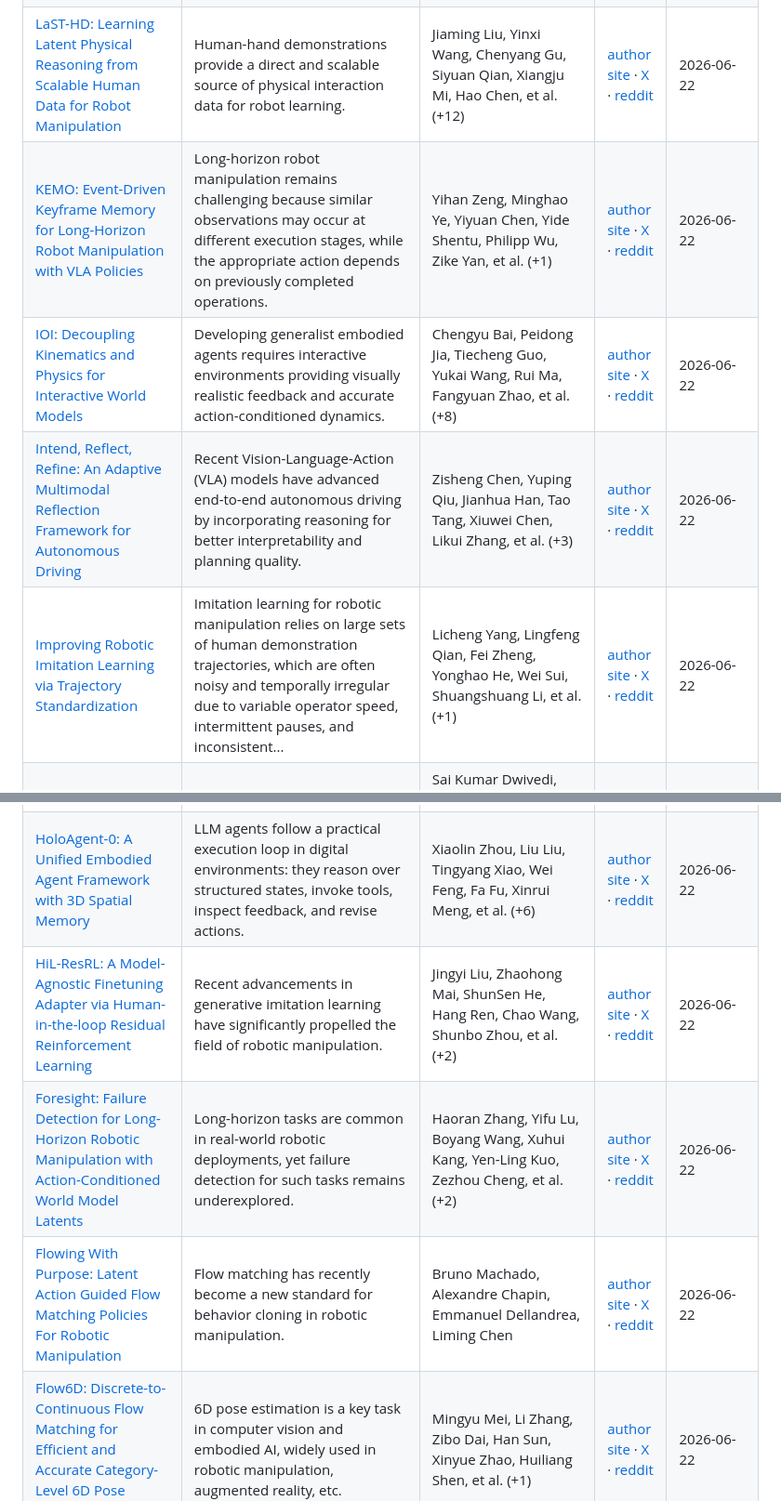
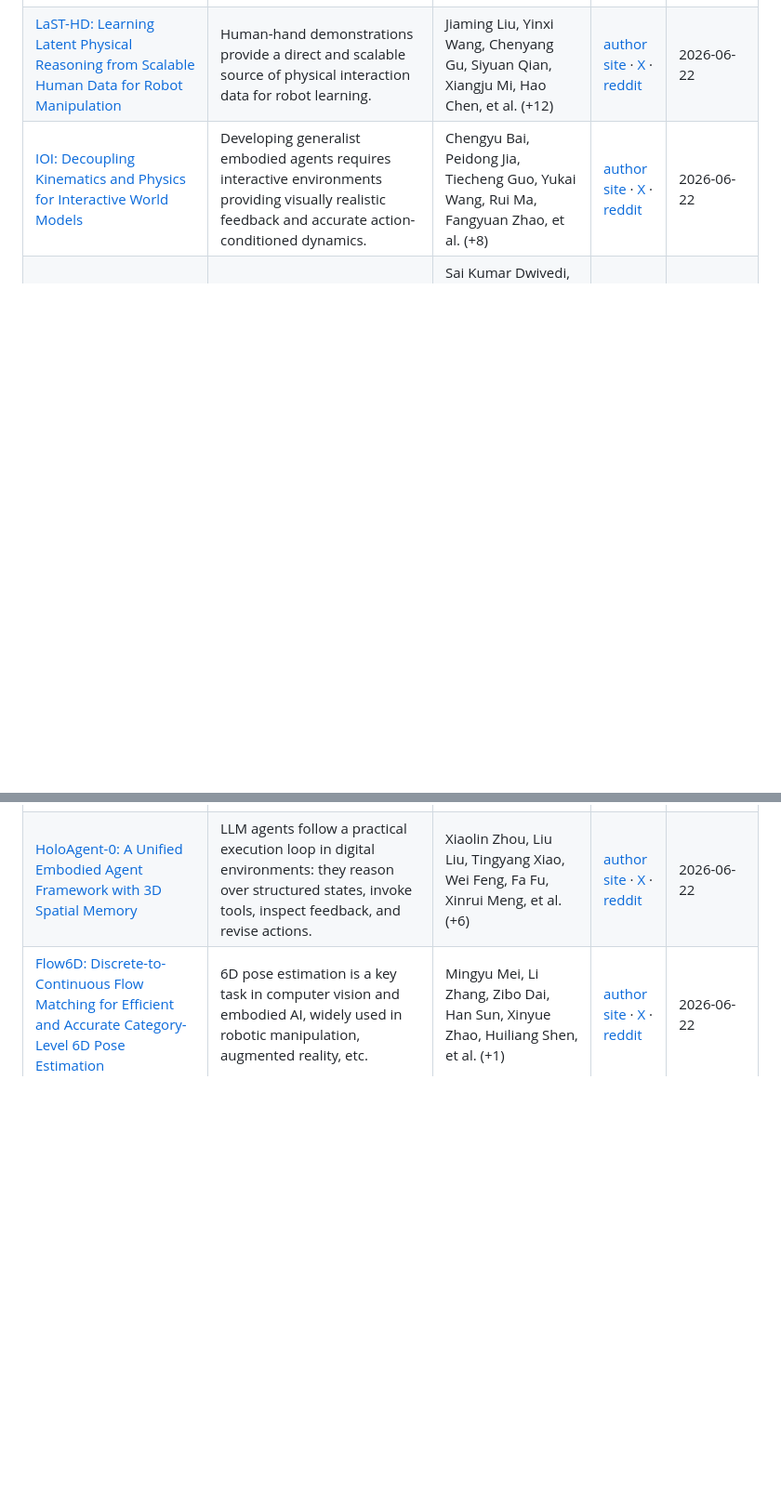
Before and after one commit to EvanLyu732/cursor, a Markdown page: README.md, 2 parts joined by grey strips. Shown at 93% size. GitHub-like rendering; blank space fills up the shorter version.

```diff
--- a/README.md
+++ b/README.md
@@ -148,16 +165,10 @@ Showing papers published from 2026-06-16 through 2026-06-25.
 | [P-JEPA: Procedural Video Representation Learning via Joint Embedding Predictive Architecture](https://arxiv.org/abs/2606.23256) | The increasing maturity of embodied AI platforms has driven a growing interest in procedural video representation learning to support intelligent assistance systems for complex, multi-step tasks. | Felix Tristram, Stefano Gasperini, Benjamin Killeen, Marcel Walch, Christian Benz, Nassir Navab, et al. (+1) | [author site](https://duckduckgo.com/?q=Felix+Tristram+P-JEPA%3A+Procedural+Video+Representation+Learning+via+Joint+Embedding+Predictive+Architecture+homepage) · [X](https://x.com/search?q=%22P-JEPA%3A+Procedural+Video+Representation+Learning+via+Joint+Embedding+Predictive+Architecture%22) · [reddit](https://www.reddit.com/search/?q=%22P-JEPA%3A+Procedural+Video+Representation+Learning+via+Joint+Embedding+Predictive+Architecture%22) | 2026-06-22 |
 | [LIBERO-Safety: A Comprehensive Benchmark for Physical and Semantic Safety in Vision-Language-Action Models](https://arxiv.org/abs/2606.23686) | Despite the impressive manipulation capabilities of Vision-Language-Action (VLA) models, their operational safety under strict constraints remains largely unverified. | Rongxu Cui, Zongzheng Zhang, Jingrui Pang, Haohan Chi, Jinbang Guo, Saining Zhang, et al. (+8) | [author site](https://duckduckgo.com/?q=Rongxu+Cui+LIBERO-Safety%3A+A+Comprehensive+Benchmark+for+Physical+and+Semantic+Safety+in+Vision-Language-Action+Models+homepage) · [X](https://x.com/search?q=%22LIBERO-Safety%3A+A+Comprehensive+Benchmark+for+Physical+and+Semantic+Safety+in+Vision-Language-Action+Models%22) · [reddit](https://www.reddit.com/search/?q=%22LIBERO-Safety%3A+A+Comprehensive+Benchmark+for+Physical+and+Semantic+Safety+in+Vision-Language-Action+Models%22) | 2026-06-22 |
 | [LaST-HD: Learning Latent Physical Reasoning from Scalable Human Data for Robot Manipulation](https://arxiv.org/abs/2606.23685) | Human-hand demonstrations provide a direct and scalable source of physical interaction data for robot learning. | Jiaming Liu, Yinxi Wang, Chenyang Gu, Siyuan Qian, Xiangju Mi, Hao Chen, et al. (+12) | [author site](https://duckduckgo.com/?q=Jiaming+Liu+LaST-HD%3A+Learning+Latent+Physical+Reasoning+from+Scalable+Human+Data+for+Robot+Manipulation+homepage) · [X](https://x.com/search?q=%22LaST-HD%3A+Learning+Latent+Physical+Reasoning+from+Scalable+Human+Data+for+Robot+Manipulation%22) · [reddit](https://www.reddit.com/search/?q=%22LaST-HD%3A+Learning+Latent+Physical+Reasoning+from+Scalable+Human+Data+for+Robot+Manipulation%22) | 2026-06-22 |
-| [KEMO: Event-Driven Keyframe Memory for Long-Horizon Robot Manipulation with VLA Policies](https://arxiv.org/abs/2606.23589) | Long-horizon robot manipulation remains challenging because similar observations may occur at different execution stages, while the appropriate action depends on previously completed operations. | Yihan Zeng, Minghao Ye, Yiyuan Chen, Yide Shentu, Philipp Wu, Zike Yan, et al. (+1) | [author site](https://duckduckgo.com/?q=Yihan+Zeng+KEMO%3A+Event-Driven+Keyframe+Memory+for+Long-Horizon+Robot+Manipulation+with+VLA+Policies+homepage) · [X](https://x.com/search?q=%22KEMO%3A+Event-Driven+Keyframe+Memory+for+Long-Horizon+Robot+Manipulation+with+VLA+Policies%22) · [reddit](https://www.reddit.com/search/?q=%22KEMO%3A+Event-Driven+Keyframe+Memory+for+Long-Horizon+Robot+Manipulation+with+VLA+Policies%22) | 2026-06-22 |
 | [IOI: Decoupling Kinematics and Physics for Interactive World Models](https://arxiv.org/abs/2606.23296) | Developing generalist embodied agents requires interactive environments providing visually realistic feedback and accurate action-conditioned dynamics. | Chengyu Bai, Peidong Jia, Tiecheng Guo, Yukai Wang, Rui Ma, Fangyuan Zhao, et al. (+8) | [author site](https://duckduckgo.com/?q=Chengyu+Bai+IOI%3A+Decoupling+Kinematics+and+Physics+for+Interactive+World+Models+homepage) · [X](https://x.com/search?q=%22IOI%3A+Decoupling+Kinematics+and+Physics+for+Interactive+World+Models%22) · [reddit](https://www.reddit.com/search/?q=%22IOI%3A+Decoupling+Kinematics+and+Physics+for+Interactive+World+Models%22) | 2026-06-22 |
-| [Intend, Reflect, Refine: An Adaptive Multimodal Reflection Framework for Autonomous Driving](https://arxiv.org/abs/2606.22913) | Recent Vision-Language-Action (VLA) models have advanced end-to-end autonomous driving by incorporating reasoning for better interpretability and planning quality. | Zisheng Chen, Yuping Qiu, Jianhua Han, Tao Tang, Xiuwei Chen, Likui Zhang, et al. (+3) | [author site](https://duckduckgo.com/?q=Zisheng+Chen+Intend%2C+Reflect%2C+Refine%3A+An+Adaptive+Multimodal+Reflection+Framework+for+Autonomous+Driving+homepage) · [X](https://x.com/search?q=%22Intend%2C+Reflect%2C+Refine%3A+An+Adaptive+Multimodal+Reflection+Framework+for+Autonomous+Driving%22) · [reddit](https://www.reddit.com/search/?q=%22Intend%2C+Reflect%2C+Refine%3A+An+Adaptive+Multimodal+Reflection+Framework+for+Autonomous+Driving%22) | 2026-06-22 |
-| [Improving Robotic Imitation Learning via Trajectory Standardization](https://arxiv.org/abs/2606.22907) | Imitation learning for robotic manipulation relies on large sets of human demonstration trajectories, which are often noisy and temporally irregular due to variable operator speed, intermittent pauses, and inconsistent... | Licheng Yang, Lingfeng Qian, Fei Zheng, Yonghao He, Wei Sui, Shuangshuang Li, et al. (+1) | [author site](https://duckduckgo.com/?q=Licheng+Yang+Improving+Robotic+Imitation+Learning+via+Trajectory+Standardization+homepage) · [X](https://x.com/search?q=%22Improving+Robotic+Imitation+Learning+via+Trajectory+Standardization%22) · [reddit](https://www.reddit.com/search/?q=%22Improving+Robotic+Imitation+Learning+via+Trajectory+Standardization%22) | 2026-06-22 |
 | [IMAGIN-4D: Image-Guided Controllable Interaction Generation](https://arxiv.org/abs/2606.23675) | Generating human-object interactions (HOI) is central to character animation, robotics, AR/VR, and embodied AI. | Sai Kumar Dwivedi, Federica Bogo, Buğra Tekin, Chenhongyi Yang, Nadine Bertsch, Tomas Hodan, et al. (+3) | [author site](https://duckduckgo.com/?q=Sai+Kumar+Dwivedi+IMAGIN-4D%3A+Image-Guided+Controllable+Interaction+Generation+homepage) · [X](https://x.com/search?q=%22IMAGIN-4D%3A+Image-Guided+Controllable+Interaction+Generation%22) · [reddit](https://www.reddit.com/search/?q=%22IMAGIN-4D%3A+Image-Guided+Controllable+Interaction+Generation%22) | 2026-06-22 |
 | [Humanoid-OmniOcc: Stereo-Based Full-View Occupancy Dataset for Embodied AI](https://arxiv.org/abs/2606.22971) | Occupancy prediction at voxel-level granularity is essential for safe robotic navigation and interaction in complex environments. | Xianda Guo, Bohao Zhang, Chenwei Huang, Shiyuan Chen, Ruilin Wang, Yiqun Duan, et al. (+3) | [author site](https://duckduckgo.com/?q=Xianda+Guo+Humanoid-OmniOcc%3A+Stereo-Based+Full-View+Occupancy+Dataset+for+Embodied+AI+homepage) · [X](https://x.com/search?q=%22Humanoid-OmniOcc%3A+Stereo-Based+Full-View+Occupancy+Dataset+for+Embodied+AI%22) · [reddit](https://www.reddit.com/search/?q=%22Humanoid-OmniOcc%3A+Stereo-Based+Full-View+Occupancy+Dataset+for+Embodied+AI%22) | 2026-06-22 |
 | [HoloAgent-0: A Unified Embodied Agent Framework with 3D Spatial Memory](https://arxiv.org/abs/2606.23565) | LLM agents follow a practical execution loop in digital environments: they reason over structured states, invoke tools, inspect feedback, and revise actions. | Xiaolin Zhou, Liu Liu, Tingyang Xiao, Wei Feng, Fa Fu, Xinrui Meng, et al. (+6) | [author site](https://duckduckgo.com/?q=Xiaolin+Zhou+HoloAgent-0%3A+A+Unified+Embodied+Agent+Framework+with+3D+Spatial+Memory+homepage) · [X](https://x.com/search?q=%22HoloAgent-0%3A+A+Unified+Embodied+Agent+Framework+with+3D+Spatial+Memory%22) · [reddit](https://www.reddit.com/search/?q=%22HoloAgent-0%3A+A+Unified+Embodied+Agent+Framework+with+3D+Spatial+Memory%22) | 2026-06-22 |
-| [HiL-ResRL: A Model-Agnostic Finetuning Adapter via Human-in-the-loop Residual Reinforcement Learning](https://arxiv.org/abs/2606.22860) | Recent advancements in generative imitation learning have significantly propelled the field of robotic manipulation. | Jingyi Liu, Zhaohong Mai, ShunSen He, Hang Ren, Chao Wang, Shunbo Zhou, et al. (+2) | [author site](https://duckduckgo.com/?q=Jingyi+Liu+HiL-ResRL%3A+A+Model-Agnostic+Finetuning+Adapter+via+Human-in-the-loop+Residual+Reinforcement+Learning+homepage) · [X](https://x.com/search?q=%22HiL-ResRL%3A+A+Model-Agnostic+Finetuning+Adapter+via+Human-in-the-loop+Residual+Reinforcement+Learning%22) · [reddit](https://www.reddit.com/search/?q=%22HiL-ResRL%3A+A+Model-Agnostic+Finetuning+Adapter+via+Human-in-the-loop+Residual+Reinforcement+Learning%22) | 2026-06-22 |
-| [Foresight: Failure Detection for Long-Horizon Robotic Manipulation with Action-Conditioned World Model Latents](https://arxiv.org/abs/2606.23085) | Long-horizon tasks are common in real-world robotic deployments, yet failure detection for such tasks remains underexplored. | Haoran Zhang, Yifu Lu, Boyang Wang, Xuhui Kang, Yen-Ling Kuo, Zezhou Cheng, et al. (+2) | [author site](https://duckduckgo.com/?q=Haoran+Zhang+Foresight%3A+Failure+Detection+for+Long-Horizon+Robotic+Manipulation+with+Action-Conditioned+World+Model+Latents+homepage) · [X](https://x.com/search?q=%22Foresight%3A+Failure+Detection+for+Long-Horizon+Robotic+Manipulation+with+Action-Conditioned+World+Model+Latents%22) · [reddit](https://www.reddit.com/search/?q=%22Foresight%3A+Failure+Detection+for+Long-Horizon+Robotic+Manipulation+with+Action-Conditioned+World+Model+Latents%22) | 2026-06-22 |
-| [Flowing With Purpose: Latent Action Guided Flow Matching Policies For Robotic Manipulation](https://arxiv.org/abs/2606.23420) | Flow matching has recently become a new standard for behavior cloning in robotic manipulation. | Bruno Machado, Alexandre Chapin, Emmanuel Dellandrea, Liming Chen | [author site](https://duckduckgo.com/?q=Bruno+Machado+Flowing+With+Purpose%3A+Latent+Action+Guided+Flow+Matching+Policies+For+Robotic+Manipulation+homepage) · [X](https://x.com/search?q=%22Flowing+With+Purpose%3A+Latent+Action+Guided+Flow+Matching+Policies+For+Robotic+Manipulation%22) · [reddit](https://www.reddit.com/search/?q=%22Flowing+With+Purpose%3A+Latent+Action+Guided+Flow+Matching+Policies+For+Robotic+Manipulation%22) | 2026-06-22 |
 | [Flow6D: Discrete-to-Continuous Flow Matching for Efficient and Accurate Category-Level 6D Pose Estimation](https://arxiv.org/abs/2606.23293) | 6D pose estimation is a key task in computer vision and embodied AI, widely used in robotic manipulation, augmented reality, etc. | Mingyu Mei, Li Zhang, Zibo Dai, Han Sun, Xinyue Zhao, Huiliang Shen, et al. (+1) | [author site](https://duckduckgo.com/?q=Mingyu+Mei+Flow6D%3A+Discrete-to-Continuous+Flow+Matching+for+Efficient+and+Accurate+Category-Level+6D+Pose+Estimation+homepage) · [X](https://x.com/search?q=%22Flow6D%3A+Discrete-to-Continuous+Flow+Matching+for+Efficient+and+Accurate+Category-Level+6D+Pose+Estimation%22) · [reddit](https://www.reddit.com/search/?q=%22Flow6D%3A+Discrete-to-Continuous+Flow+Matching+for+Efficient+and+Accurate+Category-Level+6D+Pose+Estimation%22) | 2026-06-22 |
 | [Flow as Flow: Modeling Robot Velocity Fields as Probability Velocity Fields for Flow-Based Object Manipulation](https://arxiv.org/abs/2606.23090) | Cross-embodiment data have become central to training robotic foundation models. | Koki Seno, Daichi Yashima, Yusuke Takagi, Kento Tokura, Komei Sugiura | [author site](https://duckduckgo.com/?q=Koki+Seno+Flow+as+Flow%3A+Modeling+Robot+Velocity+Fields+as+Probability+Velocity+Fields+for+Flow-Based+Object+Manipulation+homepage) · [X](https://x.com/search?q=%22Flow+as+Flow%3A+Modeling+Robot+Velocity+Fields+as+Probability+Velocity+Fields+for+Flow-Based+Object+Manipulation%22) · [reddit](https://www.reddit.com/search/?q=%22Flow+as+Flow%3A+Modeling+Robot+Velocity+Fields+as+Probability+Velocity+Fields+for+Flow-Based+Object+Manipulation%22) | 2026-06-22 |
 | [Flatness Preserves Instruction Following in Vision-Language-Action Models](https://arxiv.org/abs/2606.23641) | Vision-language-action (VLA) models have the potential for open-world generalization by leveraging pretrained vision-language representations, yet downstream finetuning on limited robot data often degrades these... | Haochen Zhang, Yonatan Bisk | [author site](https://duckduckgo.com/?q=Haochen+Zhang+Flatness+Preserves+Instruction+Following+in+Vision-Language-Action+Models+homepage) · [X](https://x.com/search?q=%22Flatness+Preserves+Instruction+Following+in+Vision-Language-Action+Models%22) · [reddit](https://www.reddit.com/search/?q=%22Flatness+Preserves+Instruction+Following+in+Vision-Language-Action+Models%22) | 2026-06-22 |
```
Also changed, not shown: other parts of README.md (+61 -61 lines).
